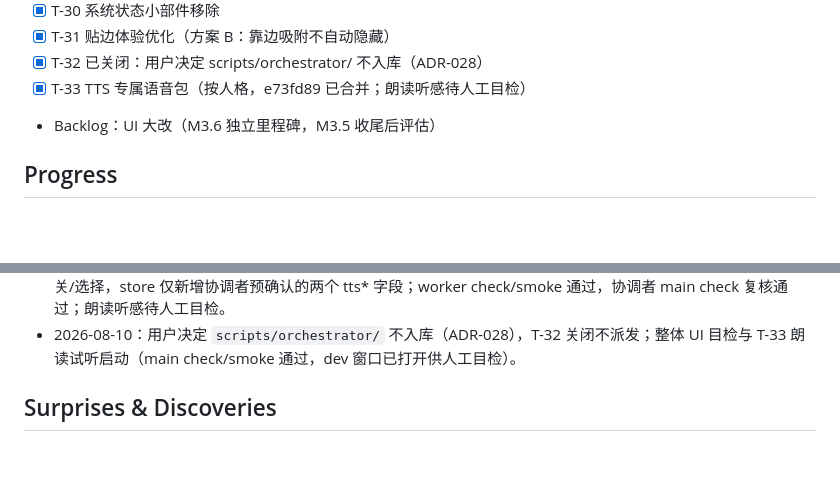
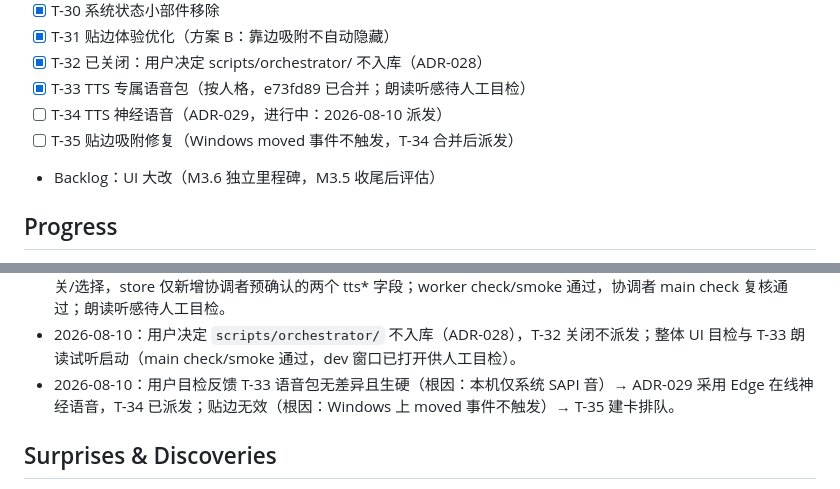
Before and after one commit to fjtyyds/ai-desktop-pet, a Markdown page: PLAN.md, 2 parts joined by grey strips. GitHub-like rendering; blank space fills up the shorter version.

Commit message:
docs: 贴边失效根因落卡（T-35，Windows moved 事件不触发），PLAN/STATUS 同步

```diff
--- a/PLAN.md
+++ b/PLAN.md
@@ -129,6 +129,8 @@
 - [x] T-31 贴边体验优化（方案 B：靠边吸附不自动隐藏）
 - [x] T-32 已关闭：用户决定 scripts/orchestrator/ 不入库（ADR-028）
 - [x] T-33 TTS 专属语音包（按人格，e73fd89 已合并；朗读听感待人工目检）
+- [ ] T-34 TTS 神经语音（ADR-029，进行中：2026-08-10 派发）
+- [ ] T-35 贴边吸附修复（Windows moved 事件不触发，T-34 合并后派发）
 - Backlog：UI 大改（M3.6 独立里程碑，M3.5 收尾后评估）
 
 ## Progress
@@ -163,6 +165,7 @@
 - 2026-08-10：T-24~T-31 全部验收合并（34a2679、39aa346、01e35a8、827abb6、0415d20、875150e、4bbf6cb、b8cd946）；合并后 check 与 smoke 通过；worktree 已清理；新增 TTS 专属语音包需求（ADR-027/T-33）。
 - 2026-08-10：T-33 经项目内线程闭环派发完成并合并（e73fd89）：6 套人格语音包（voice/pitch/rate）+ 设置页开关/选择，store 仅新增协调者预确认的两个 tts* 字段；worker check/smoke 通过，协调者 main check 复核通过；朗读听感待人工目检。
 - 2026-08-10：用户决定 `scripts/orchestrator/` 不入库（ADR-028），T-32 关闭不派发；整体 UI 目检与 T-33 朗读试听启动（main check/smoke 通过，dev 窗口已打开供人工目检）。
+- 2026-08-10：用户目检反馈 T-33 语音包无差异且生硬（根因：本机仅系统 SAPI 音）→ ADR-029 采用 Edge 在线神经语音，T-34 已派发；贴边无效（根因：Windows 上 moved 事件不触发）→ T-35 建卡排队。
 
 ## Surprises & Discoveries
 
```
Also changed, not shown: docs/STATUS.md (+4 -4 lines), docs/tasks/T-35.md (added, +25 -0 lines).
